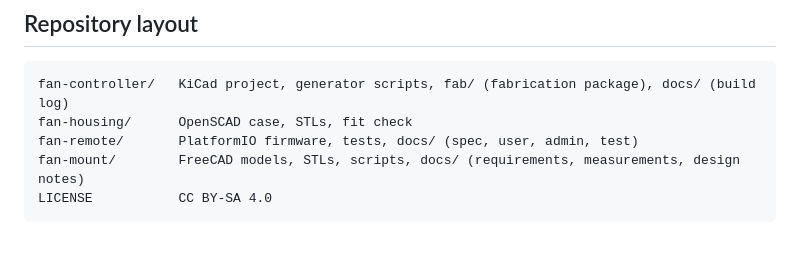
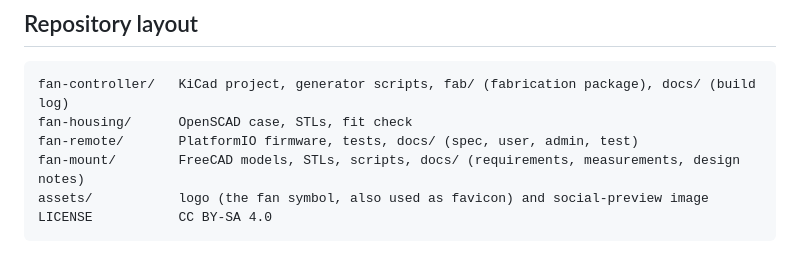
Before and after one commit to joba-1/joba-fans, a Markdown page: README.md, the part around one of its changes. GitHub-like rendering.

````diff
--- a/README.md
+++ b/README.md
@@ -81,6 +83,7 @@ fan-controller/   KiCad project, generator scripts, fab/ (fabrication package),
 fan-housing/      OpenSCAD case, STLs, fit check
 fan-remote/       PlatformIO firmware, tests, docs/ (spec, user, admin, test)
 fan-mount/        FreeCAD models, STLs, scripts, docs/ (requirements, measurements, design notes)
+assets/           logo (the fan symbol, also used as favicon) and social-preview image
 LICENSE           CC BY-SA 4.0
 ```
 
````
Also changed, not shown: other parts of README.md (+2 -0 lines), assets/social-preview.png (added), 10 other files.
